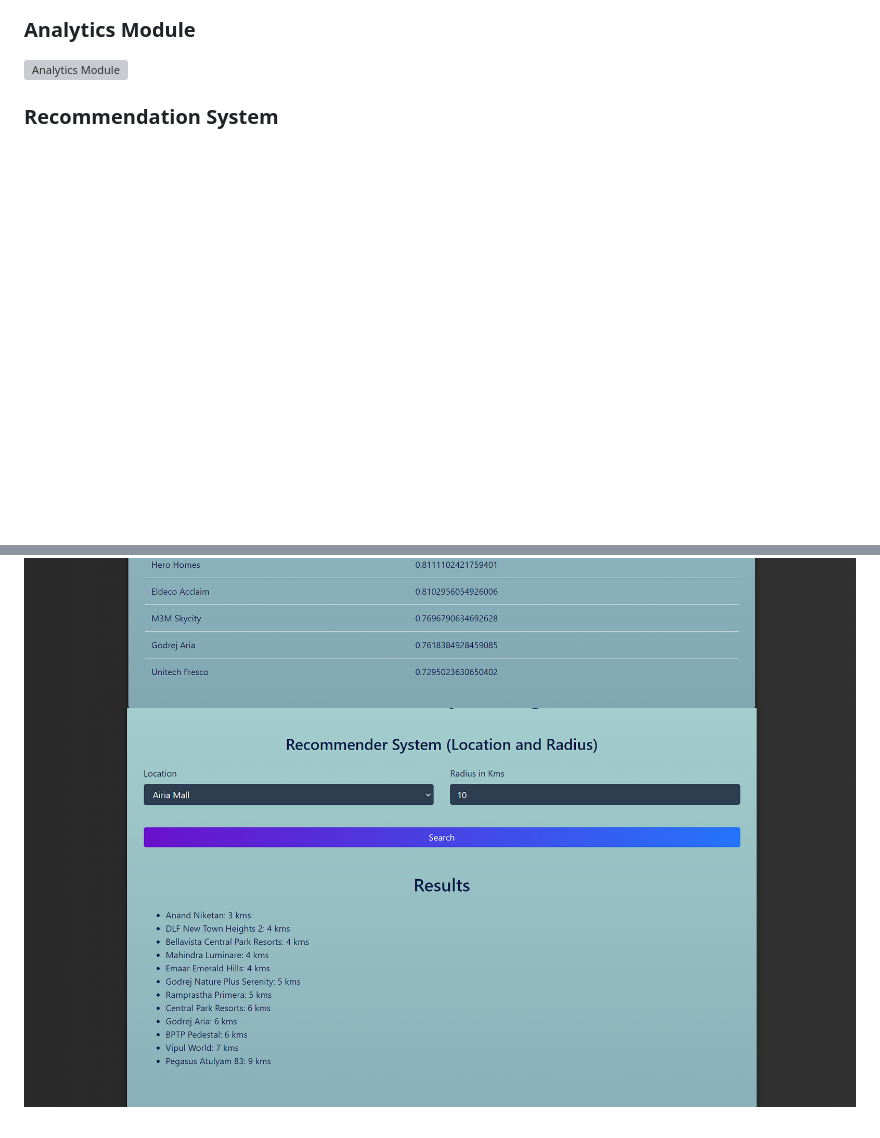
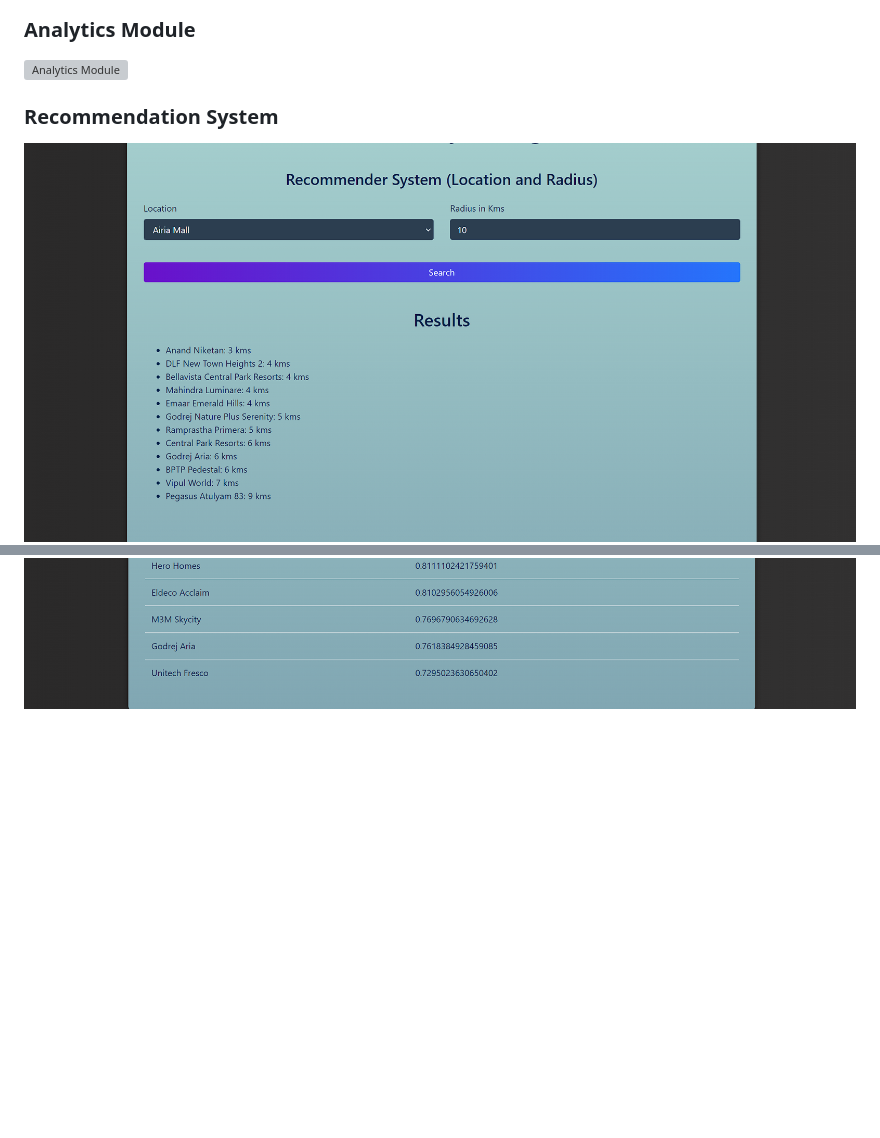
Before and after one commit to Aditya24jar/Real_Estate_Price_Prediction_Analysis_Recommender_System, a Markdown page: README.md, 2 parts joined by grey strips. Rendered like a GitHub page; blank space fills up the shorter version; grey boxes are pictures that could not be loaded.

```diff
--- a/README.md
+++ b/README.md
@@ -91,5 +91,5 @@ The final results of the project are displayed in the form of images and interac
 ![Analytics Module](Analytics-module.png)
 
 ### Recommendation System
+![Recommendation System - Similarity](Recommend-location-radius.png)
 ![Recommendation System - Location](Recommend-apartments.png)
-![Recommendation System - Similarity](Recommend-location-radius.png)
```
